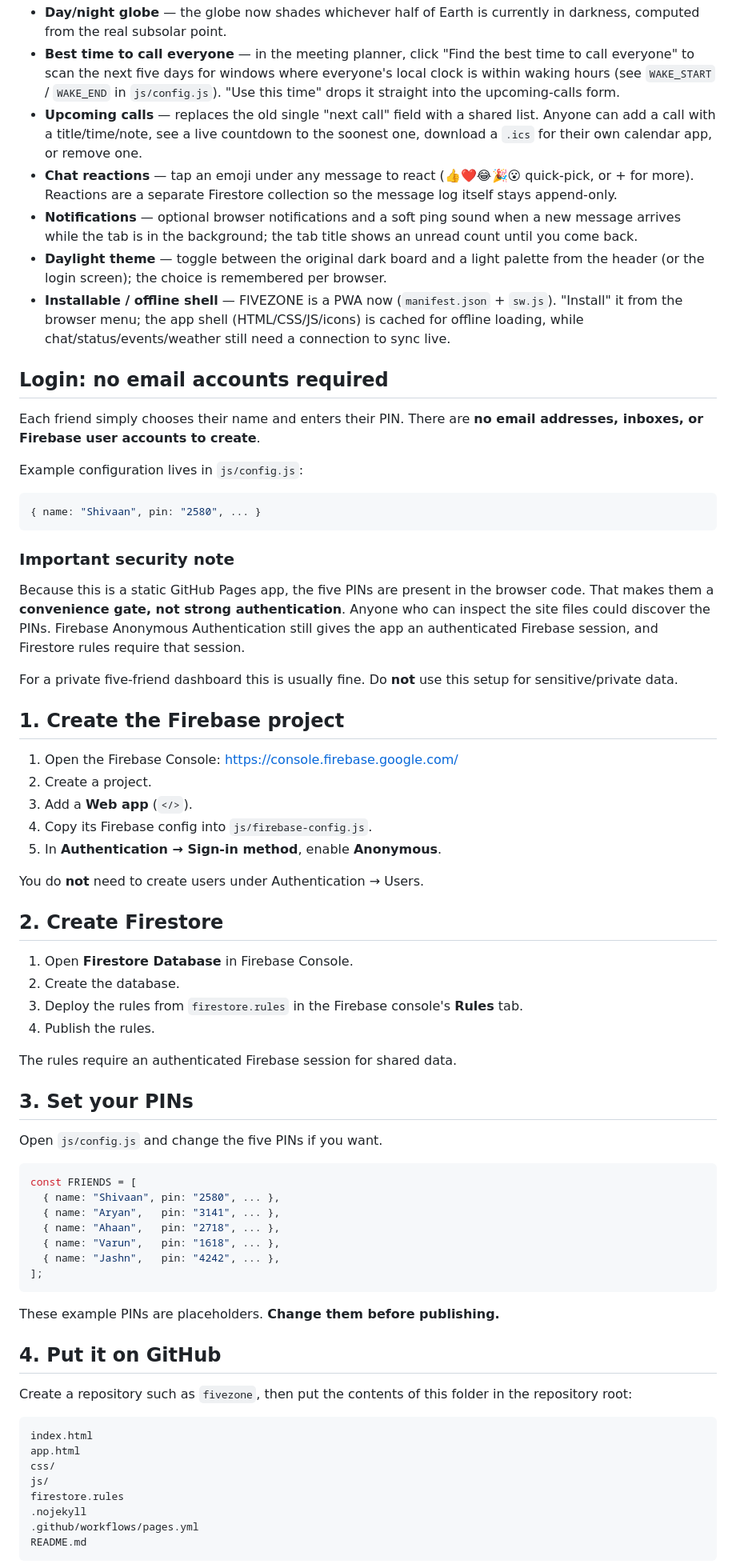
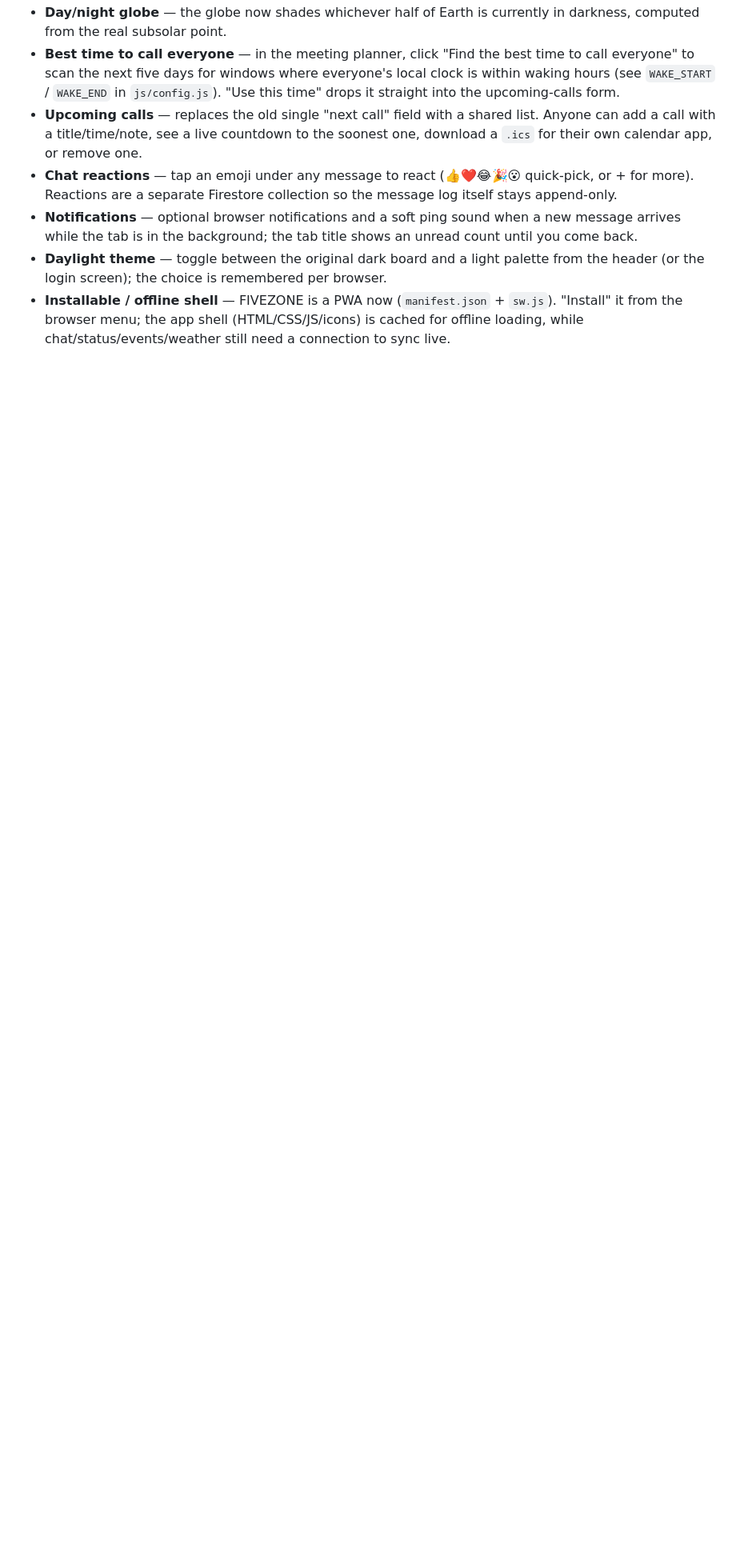
Before and after one commit to shivaan1908/fivezone, a Markdown page: README.md, the part around one of its changes. Shown at 80% size. GitHub-like rendering; blank space fills up the shorter version.

````diff
--- a/README.md
+++ b/README.md
@@ -16,69 +16,4 @@ This version is prepared for **GitHub Pages + Firebase Anonymous Authentication
 - **Daylight theme** — toggle between the original dark board and a light palette from the header (or the login screen); the choice is remembered per browser.
 - **Installable / offline shell** — FIVEZONE is a PWA now (`manifest.json` + `sw.js`). "Install" it from the browser menu; the app shell (HTML/CSS/JS/icons) is cached for offline loading, while chat/status/events/weather still need a connection to sync live.
 
-## Login: no email accounts required
 
-Each friend simply chooses their name and enters their PIN. There are **no email addresses, inboxes, or Firebase user accounts to create**.
-
-Example configuration lives in `js/config.js`:
-
-```js
-{ name: "Shivaan", pin: "2580", ... }
-```
-
-### Important security note
-
-Because this is a static GitHub Pages app, the five PINs are present in the browser code. That makes them a **convenience gate, not strong authentication**. Anyone who can inspect the site files could discover the PINs. Firebase Anonymous Authentication still gives the app an authenticated Firebase session, and Firestore rules require that session.
-
-For a private five-friend dashboard this is usually fine. Do **not** use this setup for sensitive/private data.
-
-## 1. Create the Firebase project
-
-1. Open the Firebase Console: https://console.firebase.google.com/
-2. Create a project.
-3. Add a **Web app** (`</>`).
-4. Copy its Firebase config into `js/firebase-config.js`.
-5. In **Authentication → Sign-in method**, enable **Anonymous**.
-
-You do **not** need to create users under Authentication → Users.
-
-## 2. Create Firestore
-
-1. Open **Firestore Database** in Firebase Console.
-2. Create the database.
-3. Deploy the rules from `firestore.rules` in the Firebase console's **Rules** tab.
-4. Publish the rules.
-
-The rules require an authenticated Firebase session for shared data.
-
-## 3. Set your PINs
-
-Open `js/config.js` and change the five PINs if you want.
-
-```js
-const FRIENDS = [
-  { name: "Shivaan", pin: "2580", ... },
-  { name: "Aryan",   pin: "3141", ... },
-  { name: "Ahaan",   pin: "2718", ... },
-  { name: "Varun",   pin: "1618", ... },
-  { name: "Jashn",   pin: "4242", ... },
-];
-```
-
-These example PINs are placeholders. **Change them before publishing.**
-
-## 4. Put it on GitHub
-
-Create a repository such as `fivezone`, then put the contents of this folder in the repository root:
-
-```text
-index.html
-app.html
-css/
-js/
-firestore.rules
-.nojekyll
-.github/workflows/pages.yml
-README.md
-```
-
````
Also changed, not shown: other parts of README.md (+0 -39 lines).
